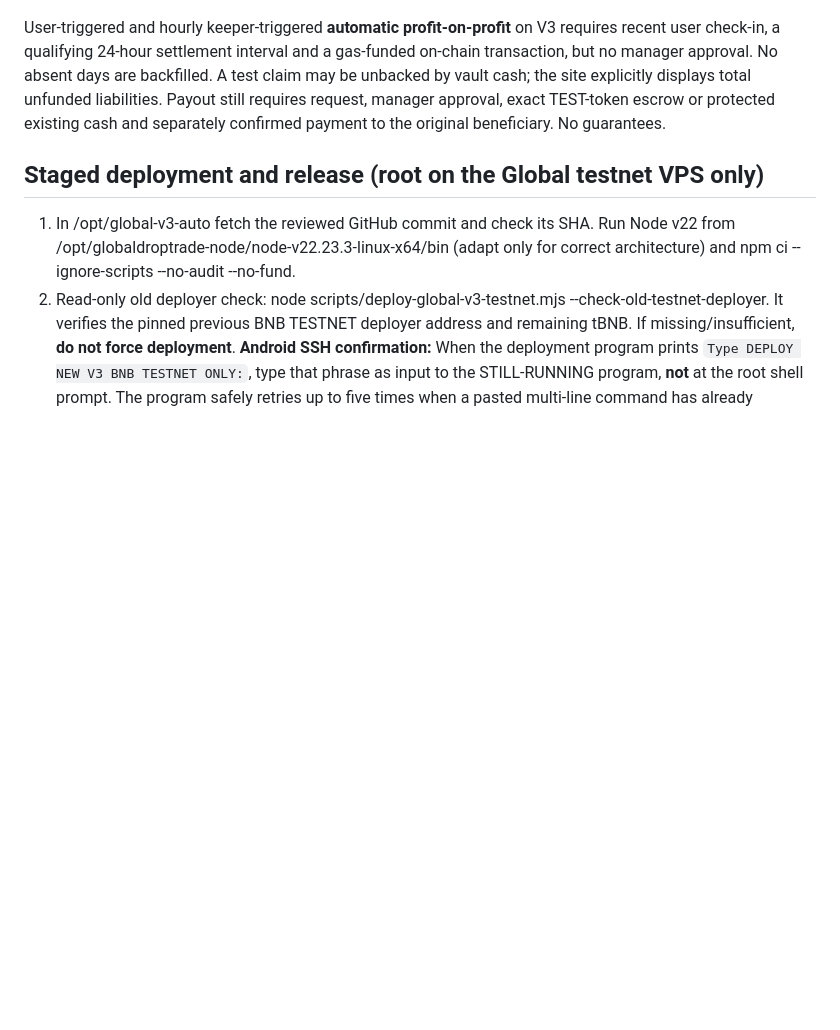
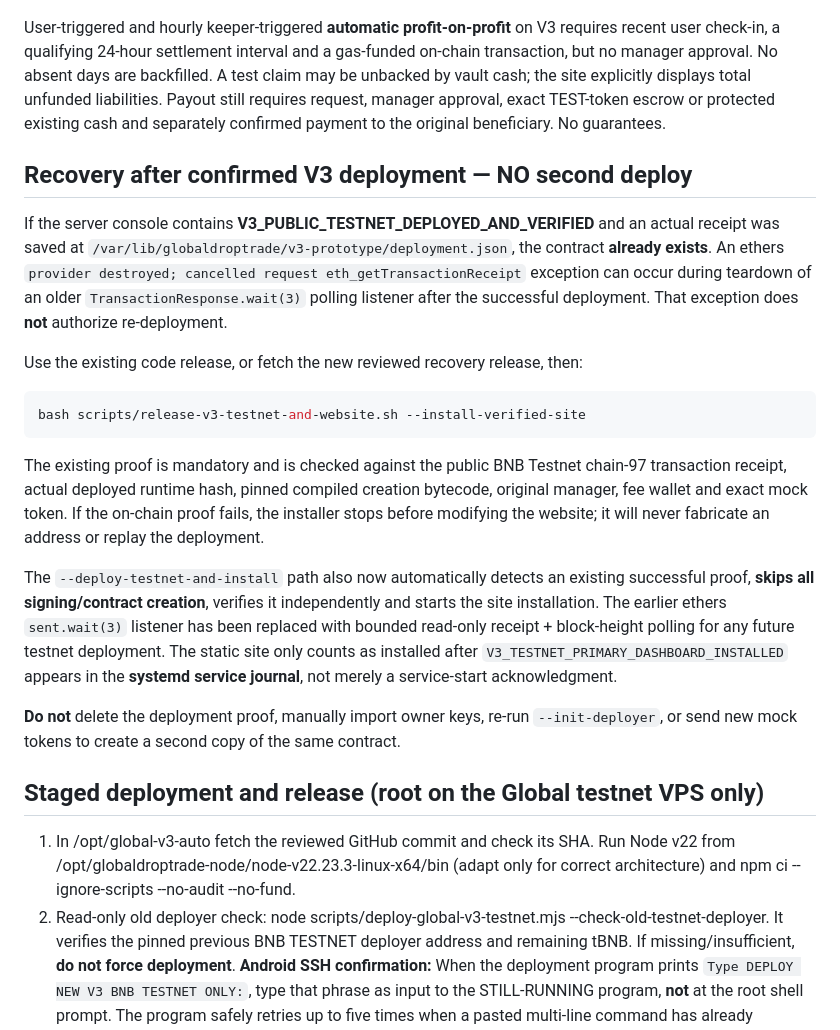
Before and after one commit to Rezamoradifar/Gloucestershire, a Markdown page: docs/global-v3-latest-site-release.md, the part around the change. GitHub-like rendering; blank space fills up the shorter version.

Commit message:
Document non-duplicating recovery after confirmed V3 BNB Testnet deploy and RPC provider-destroyed race

````diff
--- a/docs/global-v3-latest-site-release.md
+++ b/docs/global-v3-latest-site-release.md
@@ -21,6 +21,22 @@ V3 retains 100% of **mock TEST-token** deposits inside the new vault. V2 routed
 
 User-triggered and hourly keeper-triggered **automatic profit-on-profit** on V3 requires recent user check-in, a qualifying 24-hour settlement interval and a gas-funded on-chain transaction, but no manager approval. No absent days are backfilled. A test claim may be unbacked by vault cash; the site explicitly displays total unfunded liabilities. Payout still requires request, manager approval, exact TEST-token escrow or protected existing cash and separately confirmed payment to the original beneficiary. No guarantees.
 
+## Recovery after confirmed V3 deployment — NO second deploy
+
+If the server console contains **V3_PUBLIC_TESTNET_DEPLOYED_AND_VERIFIED** and an actual receipt was saved at `/var/lib/globaldroptrade/v3-prototype/deployment.json`, the contract **already exists**. An ethers `provider destroyed; cancelled request eth_getTransactionReceipt` exception can occur during teardown of an older `TransactionResponse.wait(3)` polling listener after the successful deployment. That exception does **not** authorize re-deployment.
+
+Use the existing code release, or fetch the new reviewed recovery release, then:
+
+```bash
+bash scripts/release-v3-testnet-and-website.sh --install-verified-site
+```
+
+The existing proof is mandatory and is checked against the public BNB Testnet chain-97 transaction receipt, actual deployed runtime hash, pinned compiled creation bytecode, original manager, fee wallet and exact mock token. If the on-chain proof fails, the installer stops before modifying the website; it will never fabricate an address or replay the deployment.
+
+The `--deploy-testnet-and-install` path also now automatically detects an existing successful proof, **skips all signing/contract creation**, verifies it independently and starts the site installation. The earlier ethers `sent.wait(3)` listener has been replaced with bounded read-only receipt + block-height polling for any future testnet deployment. The static site only counts as installed after `V3_TESTNET_PRIMARY_DASHBOARD_INSTALLED` appears in the **systemd service journal**, not merely a service-start acknowledgment.
+
+**Do not** delete the deployment proof, manually import owner keys, re-run `--init-deployer`, or send new mock tokens to create a second copy of the same contract.
+
 ## Staged deployment and release (root on the Global testnet VPS only)
 
 1. In /opt/global-v3-auto fetch the reviewed GitHub commit and check its SHA. Run Node v22 from /opt/globaldroptrade-node/node-v22.23.3-linux-x64/bin (adapt only for correct architecture) and npm ci --ignore-scripts --no-audit --no-fund.
````
